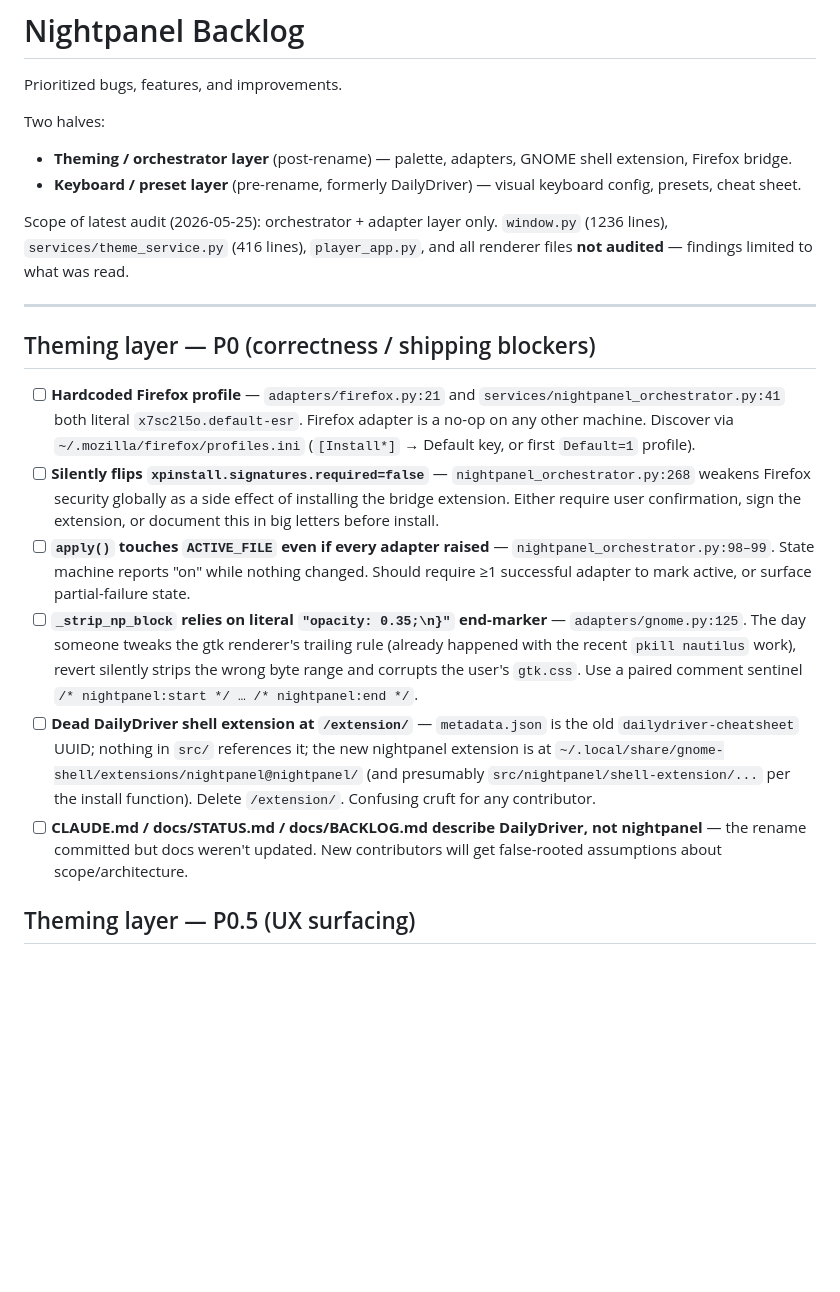
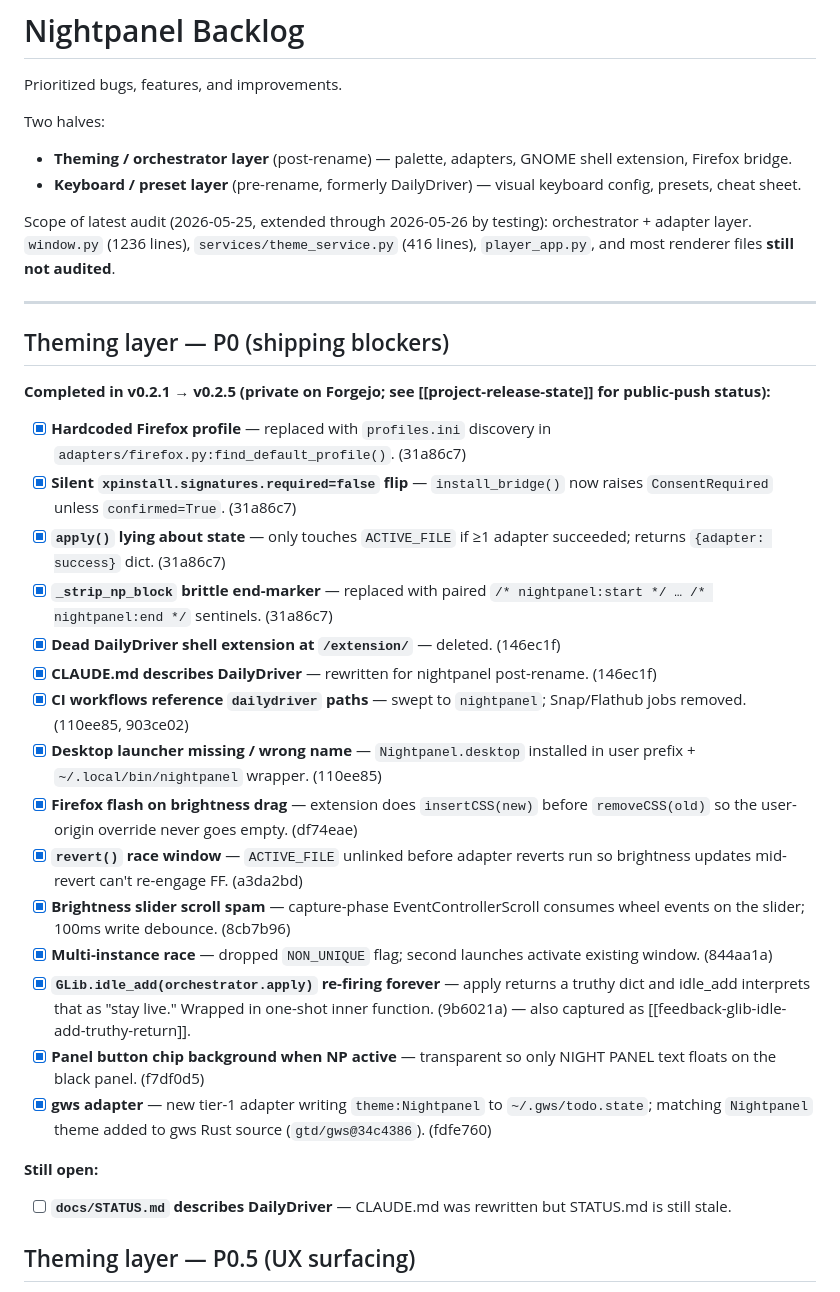
Before and after one commit to gregfelice/dailydriver, a Markdown page: docs/BACKLOG.md, the part around one of its changes. Rendered like a GitHub page; blank space fills up the shorter version.

```diff
--- a/docs/BACKLOG.md
+++ b/docs/BACKLOG.md
@@ -6,18 +6,33 @@ Two halves:
 - **Theming / orchestrator layer** (post-rename) — palette, adapters, GNOME shell extension, Firefox bridge.
 - **Keyboard / preset layer** (pre-rename, formerly DailyDriver) — visual keyboard config, presets, cheat sheet.
 
-Scope of latest audit (2026-05-25): orchestrator + adapter layer only. `window.py` (1236 lines), `services/theme_service.py` (416 lines), `player_app.py`, and all renderer files **not audited** — findings limited to what was read.
+Scope of latest audit (2026-05-25, extended through 2026-05-26 by testing): orchestrator + adapter layer. `window.py` (1236 lines), `services/theme_service.py` (416 lines), `player_app.py`, and most renderer files **still not audited**.
 
 ---
 
-## Theming layer — P0 (correctness / shipping blockers)
+## Theming layer — P0 (shipping blockers)
 
-- [ ] **Hardcoded Firefox profile** — `adapters/firefox.py:21` and `services/nightpanel_orchestrator.py:41` both literal `x7sc2l5o.default-esr`. Firefox adapter is a no-op on any other machine. Discover via `~/.mozilla/firefox/profiles.ini` (`[Install*]` → Default key, or first `Default=1` profile).
-- [ ] **Silently flips `xpinstall.signatures.required=false`** — `nightpanel_orchestrator.py:268` weakens Firefox security globally as a side effect of installing the bridge extension. Either require user confirmation, sign the extension, or document this in big letters before install.
-- [ ] **`apply()` touches `ACTIVE_FILE` even if every adapter raised** — `nightpanel_orchestrator.py:98–99`. State machine reports "on" while nothing changed. Should require ≥1 successful adapter to mark active, or surface partial-failure state.
-- [ ] **`_strip_np_block` relies on literal `"opacity: 0.35;\n}"` end-marker** — `adapters/gnome.py:125`. The day someone tweaks the gtk renderer's trailing rule (already happened with the recent `pkill nautilus` work), revert silently strips the wrong byte range and corrupts the user's `gtk.css`. Use a paired comment sentinel `/* nightpanel:start */ … /* nightpanel:end */`.
-- [ ] **Dead DailyDriver shell extension at `/extension/`** — `metadata.json` is the old `dailydriver-cheatsheet` UUID; nothing in `src/` references it; the new nightpanel extension is at `~/.local/share/gnome-shell/extensions/nightpanel@nightpanel/` (and presumably `src/nightpanel/shell-extension/...` per the install function). Delete `/extension/`. Confusing cruft for any contributor.
-- [ ] **CLAUDE.md / docs/STATUS.md / docs/BACKLOG.md describe DailyDriver, not nightpanel** — the rename committed but docs weren't updated. New contributors will get false-rooted assumptions about scope/architecture.
+**Completed in v0.2.1 → v0.2.5 (private on Forgejo; see [[project-release-state]] for public-push status):**
+
+- [x] **Hardcoded Firefox profile** — replaced with `profiles.ini` discovery in `adapters/firefox.py:find_default_profile()`. (31a86c7)
+- [x] **Silent `xpinstall.signatures.required=false` flip** — `install_bridge()` now raises `ConsentRequired` unless `confirmed=True`. (31a86c7)
+- [x] **`apply()` lying about state** — only touches `ACTIVE_FILE` if ≥1 adapter succeeded; returns `{adapter: success}` dict. (31a86c7)
+- [x] **`_strip_np_block` brittle end-marker** — replaced with paired `/* nightpanel:start */ … /* nightpanel:end */` sentinels. (31a86c7)
+- [x] **Dead DailyDriver shell extension at `/extension/`** — deleted. (146ec1f)
+- [x] **CLAUDE.md describes DailyDriver** — rewritten for nightpanel post-rename. (146ec1f)
+- [x] **CI workflows reference `dailydriver` paths** — swept to `nightpanel`; Snap/Flathub jobs removed. (110ee85, 903ce02)
+- [x] **Desktop launcher missing / wrong name** — `Nightpanel.desktop` installed in user prefix + `~/.local/bin/nightpanel` wrapper. (110ee85)
+- [x] **Firefox flash on brightness drag** — extension does `insertCSS(new)` before `removeCSS(old)` so the user-origin override never goes empty. (df74eae)
+- [x] **`revert()` race window** — `ACTIVE_FILE` unlinked before adapter reverts run so brightness updates mid-revert can't re-engage FF. (a3da2bd)
+- [x] **Brightness slider scroll spam** — capture-phase EventControllerScroll consumes wheel events on the slider; 100ms write debounce. (8cb7b96)
+- [x] **Multi-instance race** — dropped `NON_UNIQUE` flag; second launches activate existing window. (844aa1a)
+- [x] **`GLib.idle_add(orchestrator.apply)` re-firing forever** — apply returns a truthy dict and idle_add interprets that as "stay live." Wrapped in one-shot inner function. (9b6021a) — also captured as [[feedback-glib-idle-add-truthy-return]].
+- [x] **Panel button chip background when NP active** — transparent so only NIGHT PANEL text floats on the black panel. (f7df0d5)
+- [x] **gws adapter** — new tier-1 adapter writing `theme:Nightpanel` to `~/.gws/todo.state`; matching `Nightpanel` theme added to gws Rust source (`gtd/gws@34c4386`). (fdfe760)
+
+**Still open:**
+
+- [ ] **`docs/STATUS.md` describes DailyDriver** — CLAUDE.md was rewritten but STATUS.md is still stale.
 
 ## Theming layer — P0.5 (UX surfacing)
 
```
Also changed, not shown: other parts of docs/BACKLOG.md (+53 -29 lines).
